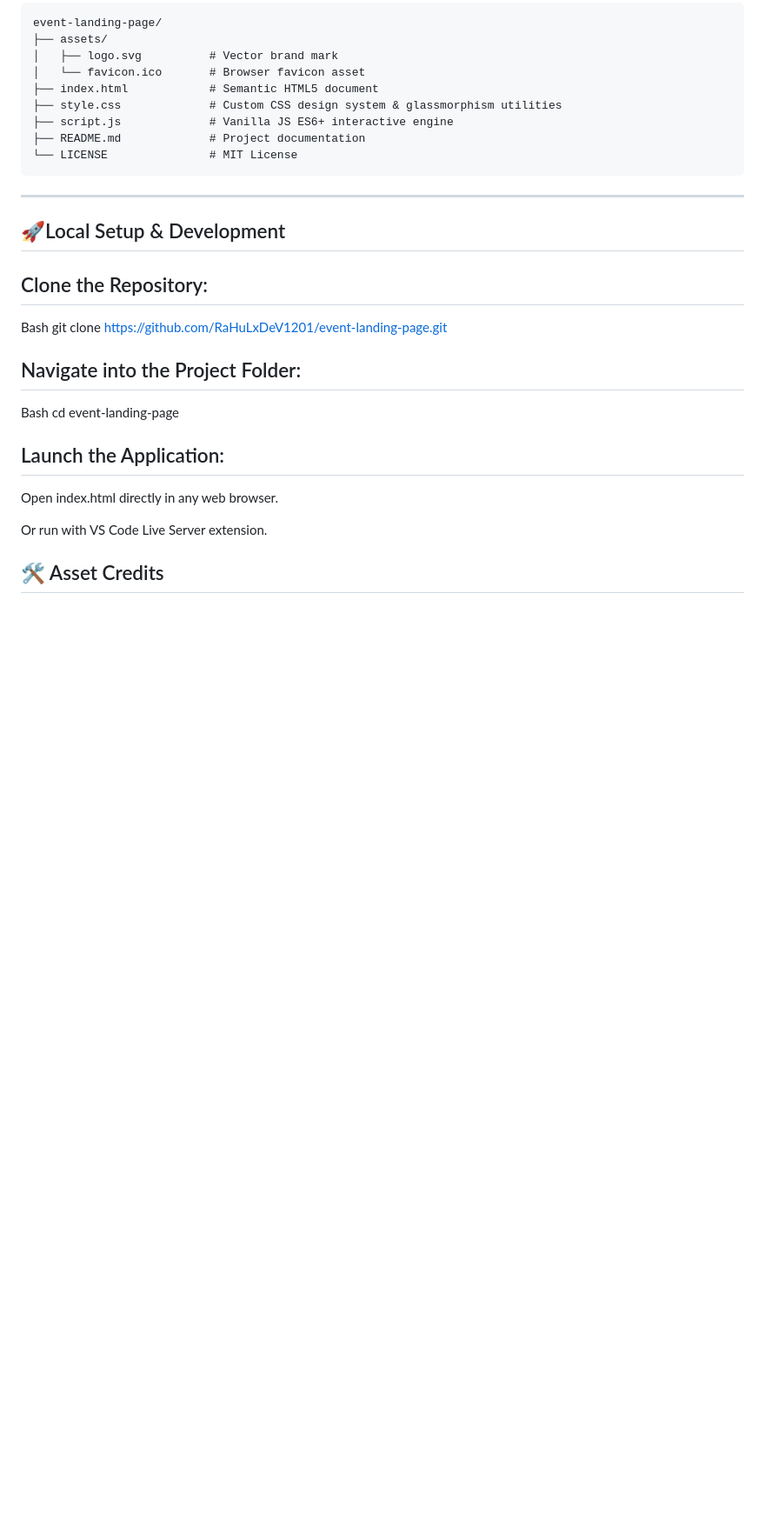
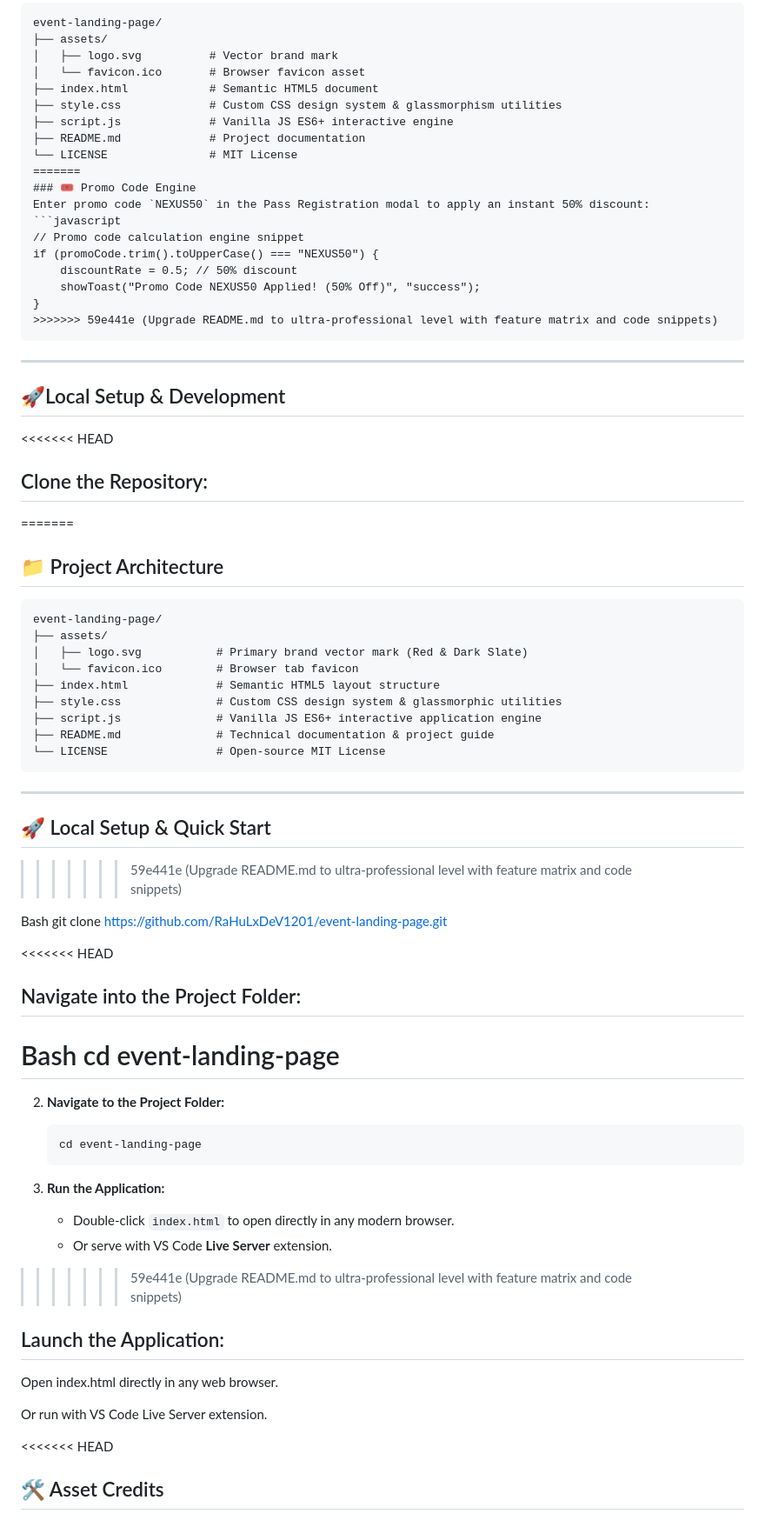
Before and after one commit to RaHuLxDeV1201/event-landing-page, a Markdown page: README.md, the part around one of its changes. Shown at 87% size. Rendered like a GitHub page; blank space fills up the shorter version.

````diff
--- a/README.md
+++ b/README.md
@@ -88,19 +110,60 @@ event-landing-page/
 ├── script.js             # Vanilla JS ES6+ interactive engine
 ├── README.md             # Project documentation
 └── LICENSE               # MIT License
+=======
+### 🎟️ Promo Code Engine
+Enter promo code `NEXUS50` in the Pass Registration modal to apply an instant 50% discount:
+```javascript
+// Promo code calculation engine snippet
+if (promoCode.trim().toUpperCase() === "NEXUS50") {
+    discountRate = 0.5; // 50% discount
+    showToast("Promo Code NEXUS50 Applied! (50% Off)", "success");
+}
+>>>>>>> 59e441e (Upgrade README.md to ultra-professional level with feature matrix and code snippets)
 ```
 ---
 ## 🚀Local Setup & Development
 
+<<<<<<< HEAD
 ## Clone the Repository:
+=======
+## 📁 Project Architecture
+
+```text
+event-landing-page/
+├── assets/
+│   ├── logo.svg           # Primary brand vector mark (Red & Dark Slate)
+│   └── favicon.ico        # Browser tab favicon
+├── index.html             # Semantic HTML5 layout structure
+├── style.css              # Custom CSS design system & glassmorphic utilities
+├── script.js              # Vanilla JS ES6+ interactive application engine
+├── README.md              # Technical documentation & project guide
+└── LICENSE                # Open-source MIT License
+```
+
+---
+
+## 🚀 Local Setup & Quick Start
+>>>>>>> 59e441e (Upgrade README.md to ultra-professional level with feature matrix and code snippets)
 
 Bash
 git clone [https://github.com/RaHuLxDeV1201/event-landing-page.git](https://github.com/RaHuLxDeV1201/event-landing-page.git)
 
+<<<<<<< HEAD
 ## Navigate into the Project Folder:
 
 Bash
 cd event-landing-page
+=======
+2. **Navigate to the Project Folder:**
+   ```bash
+   cd event-landing-page
+   ```
+
+3. **Run the Application:**
+   * Double-click `index.html` to open directly in any modern browser.
+   * Or serve with VS Code **Live Server** extension.
+>>>>>>> 59e441e (Upgrade README.md to ultra-professional level with feature matrix and code snippets)
 
 ## Launch the Application:
 
@@ -108,6 +171,7 @@ Open index.html directly in any web browser.
 
 Or run with VS Code Live Server extension.
 
+<<<<<<< HEAD
 ## 🛠️ Asset Credits
 ## Typography: Google Fonts (Outfit & Plus Jakarta Sans)
 
````
Also changed, not shown: other parts of README.md (+65 -32 lines).
